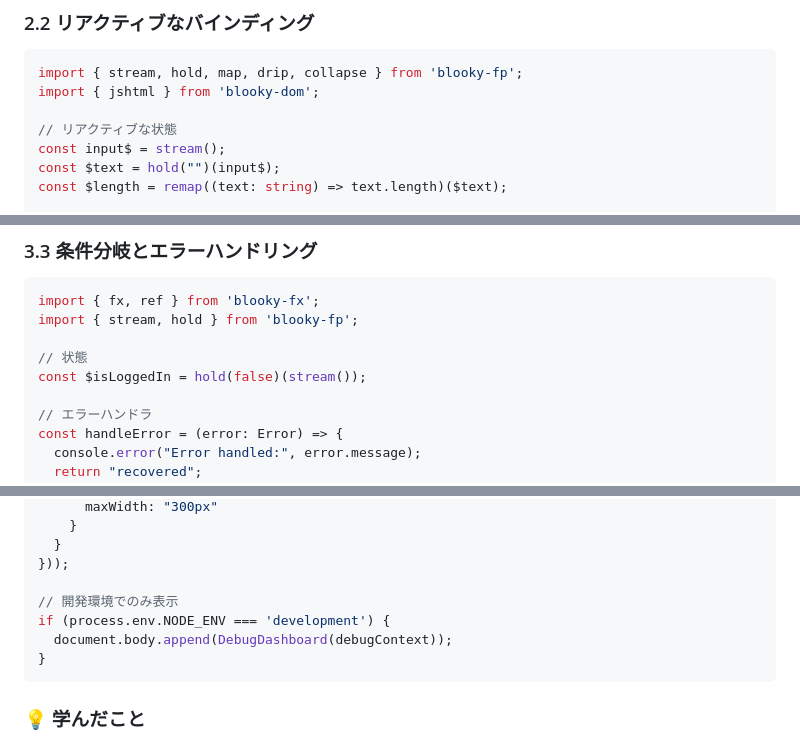
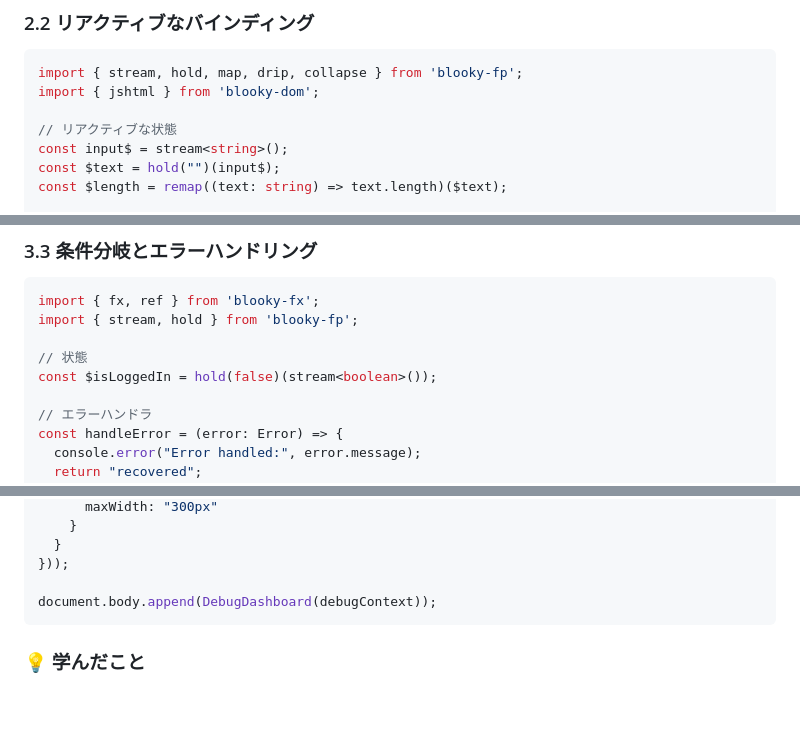
Before and after one commit to junkieta/blooky, a Markdown page: src/learn/tutorial.md, 3 parts joined by grey strips. GitHub-like rendering; blank space fills up the shorter version.

````diff
--- a/src/learn/tutorial.md
+++ b/src/learn/tutorial.md
@@ -153,7 +154,7 @@ import { stream, hold, map, drip, collapse } from 'blooky-fp';
 import { jshtml } from 'blooky-dom';
 
 // リアクティブな状態
-const input$ = stream();
+const input$ = stream<string>();
 const $text = hold("")(input$);
 const $length = remap((text: string) => text.length)($text);
 
@@ -307,7 +311,7 @@ import { fx, ref } from 'blooky-fx';
 import { stream, hold } from 'blooky-fp';
 
 // 状態
-const $isLoggedIn = hold(false)(stream());
+const $isLoggedIn = hold(false)(stream<boolean>());
 
 // エラーハンドラ
 const handleError = (error: Error) => {
@@ -639,10 +643,7 @@ const DebugDashboard = prime((context) => ({
   }
 }));
 
-// 開発環境でのみ表示
-if (process.env.NODE_ENV === 'development') {
-  document.body.append(DebugDashboard(debugContext));
-}
+document.body.append(DebugDashboard(debugContext));
 ```
 
 ### 💡 学んだこと
````
Also changed, not shown: other parts of src/learn/tutorial.md (+20 -16 lines).
